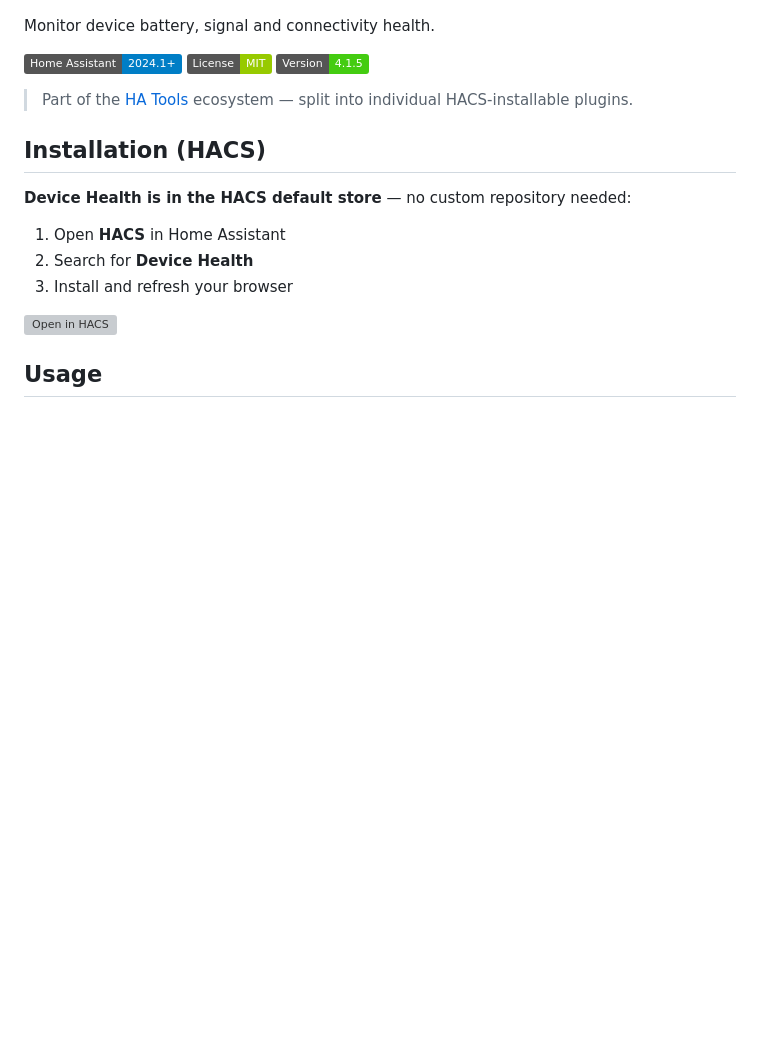
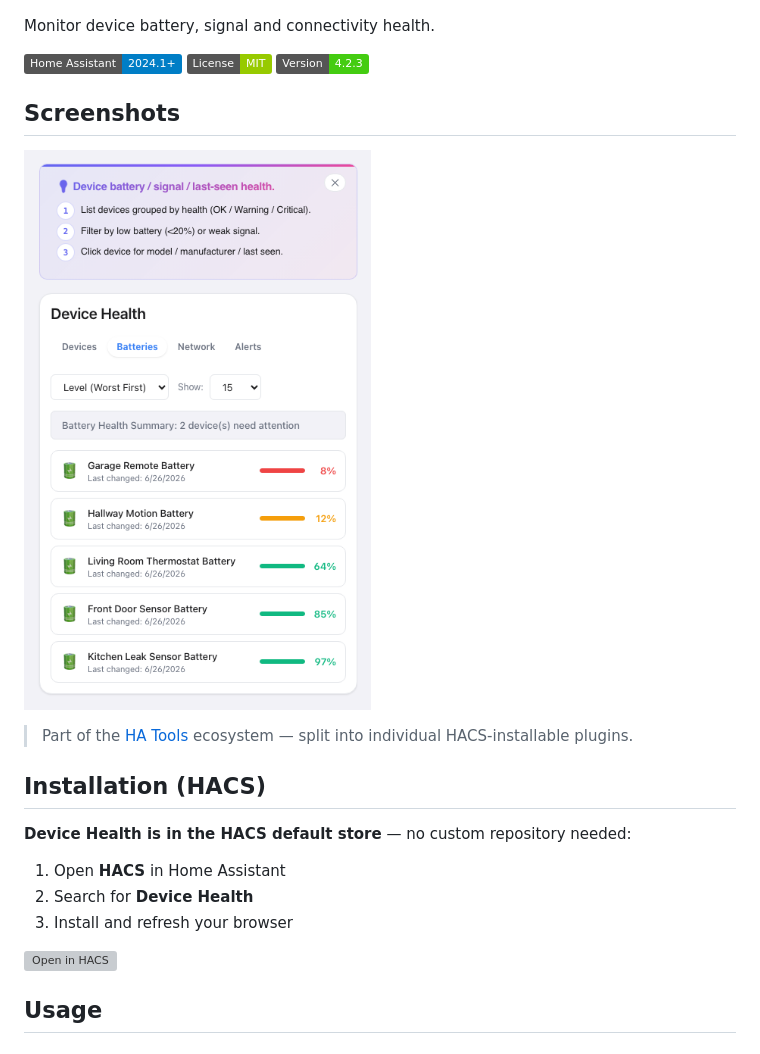
Before and after one commit to MacSiem/ha-device-health, a Markdown page: README.md, the part around the change. GitHub-like rendering; pictures changed too: screenshot.png (added); badges without logos; blank space fills up the shorter version; grey boxes are pictures that could not be loaded.

Commit message:
docs: add real card screenshot + sync version badge (4.2.3)

```diff
--- a/README.md
+++ b/README.md
@@ -4,7 +4,11 @@
 
 Monitor device battery, signal and connectivity health.
 
-[![Home Assistant](https://img.shields.io/badge/Home%20Assistant-2024.1+-blue.svg?logo=homeassistant)](https://www.home-assistant.io/) [![License](https://img.shields.io/badge/License-MIT-green.svg)](LICENSE) [![Version](https://img.shields.io/badge/Version-4.1.5-success.svg)](#changelog)
+[![Home Assistant](https://img.shields.io/badge/Home%20Assistant-2024.1+-blue.svg?logo=homeassistant)](https://www.home-assistant.io/) [![License](https://img.shields.io/badge/License-MIT-green.svg)](LICENSE) [![Version](https://img.shields.io/badge/Version-4.2.3-success.svg)](#changelog)
+
+## Screenshots
+
+![Screenshot](screenshot.png)
 
 > Part of the [HA Tools](https://github.com/MacSiem) ecosystem — split into individual HACS-installable plugins.
 
```
